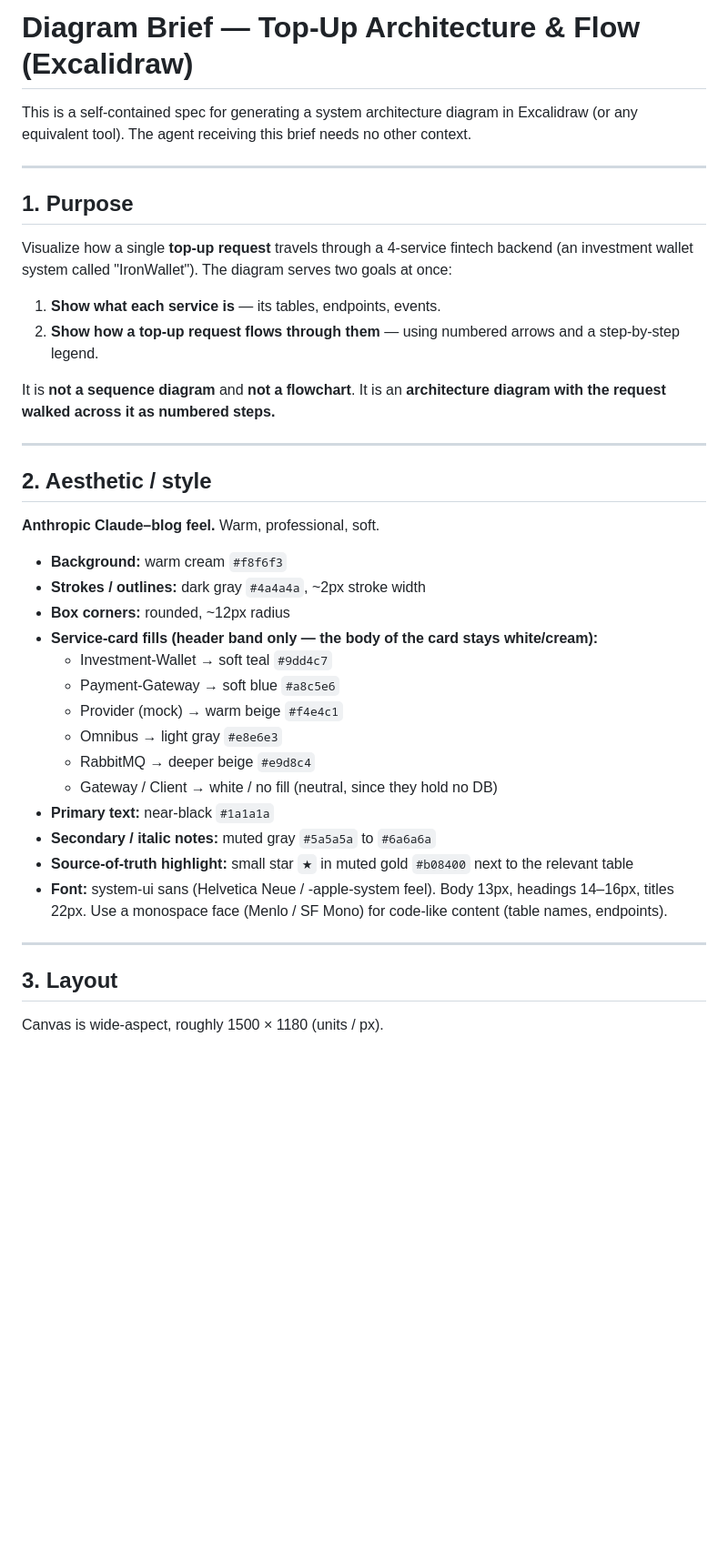
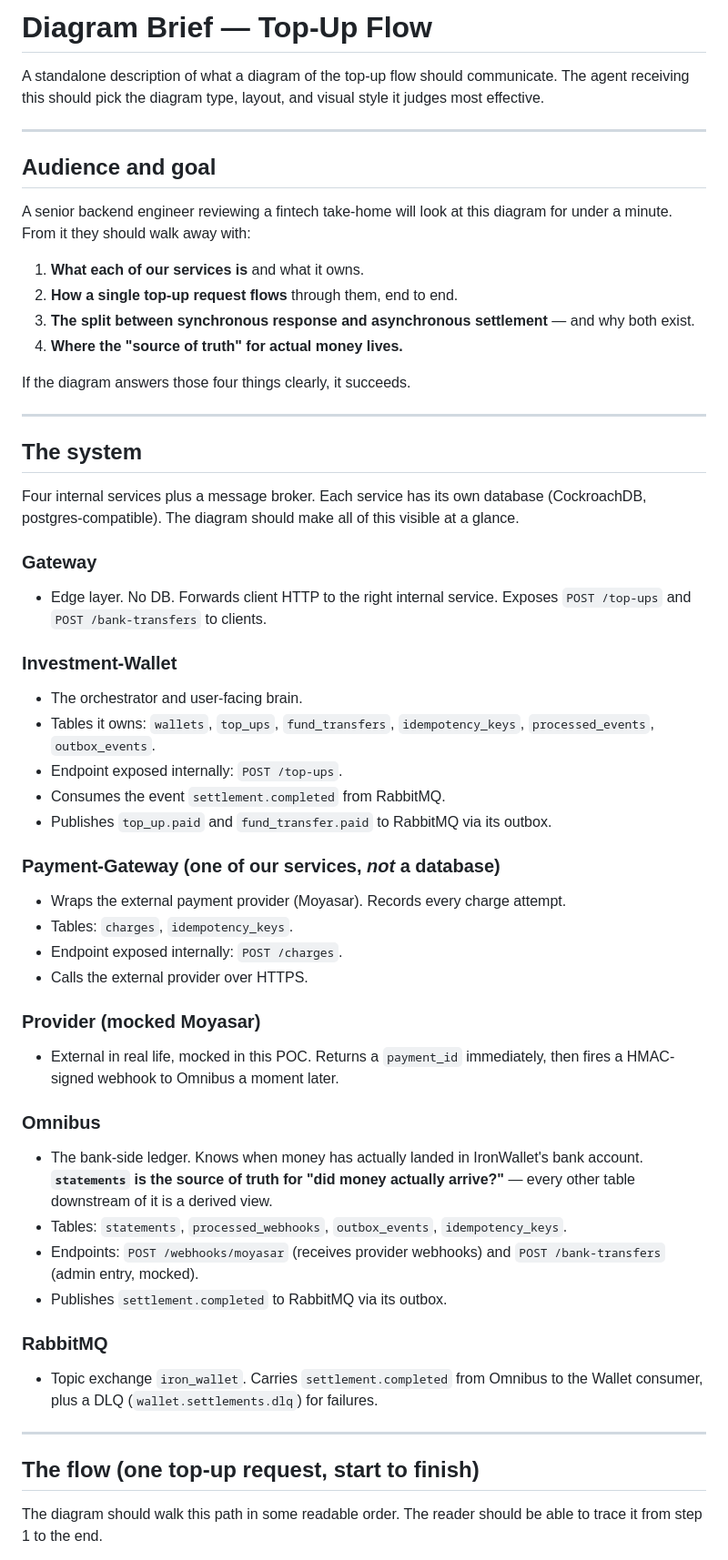
Before and after one commit to Modealf/iron-wallet, a Markdown page: docs/diagrams/top-up-architecture-brief.md, the part around one of its changes. Shown at 91% size. GitHub-like rendering; blank space fills up the shorter version.

```diff
--- a/docs/diagrams/top-up-architecture-brief.md
+++ b/docs/diagrams/top-up-architecture-brief.md
@@ -1,42 +1,57 @@
-# Diagram Brief — Top-Up Architecture & Flow (Excalidraw)
+# Diagram Brief — Top-Up Flow
 
-This is a self-contained spec for generating a system architecture diagram in Excalidraw (or any equivalent tool). The agent receiving this brief needs no other context.
+A standalone description of what a diagram of the top-up flow should communicate. The agent receiving this should pick the diagram type, layout, and visual style it judges most effective.
 
 ---
 
-## 1. Purpose
+## Audience and goal
 
-Visualize how a single **top-up request** travels through a 4-service fintech backend (an investment wallet system called "IronWallet"). The diagram serves two goals at once:
+A senior backend engineer reviewing a fintech take-home will look at this diagram for under a minute. From it they should walk away with:
 
-1. **Show what each service is** — its tables, endpoints, events.
-2. **Show how a top-up request flows through them** — using numbered arrows and a step-by-step legend.
+1. **What each of our services is** and what it owns.
+2. **How a single top-up request flows** through them, end to end.
+3. **The split between synchronous response and asynchronous settlement** — and why both exist.
+4. **Where the "source of truth" for actual money lives.**
 
-It is **not a sequence diagram** and **not a flowchart**. It is an **architecture diagram with the request walked across it as numbered steps.**
+If the diagram answers those four things clearly, it succeeds.
 
 ---
 
-## 2. Aesthetic / style
+## The system
 
-**Anthropic Claude–blog feel.** Warm, professional, soft.
+Four internal services plus a message broker. Each service has its own database (CockroachDB, postgres-compatible). The diagram should make all of this visible at a glance.
 
-- **Background:** warm cream `#f8f6f3`
-- **Strokes / outlines:** dark gray `#4a4a4a`, ~2px stroke width
-- **Box corners:** rounded, ~12px radius
-- **Service-card fills (header band only — the body of the card stays white/cream):**
-  - Investment-Wallet → soft teal `#9dd4c7`
-  - Payment-Gateway → soft blue `#a8c5e6`
-  - Provider (mock) → warm beige `#f4e4c1`
-  - Omnibus → light gray `#e8e6e3`
-  - RabbitMQ → deeper beige `#e9d8c4`
-  - Gateway / Client → white / no fill (neutral, since they hold no DB)
-- **Primary text:** near-black `#1a1a1a`
-- **Secondary / italic notes:** muted gray `#5a5a5a` to `#6a6a6a`
-- **Source-of-truth highlight:** small star `★` in muted gold `#b08400` next to the relevant table
-- **Font:** system-ui sans (Helvetica Neue / -apple-system feel). Body 13px, headings 14–16px, titles 22px. Use a monospace face (Menlo / SF Mono) for code-like content (table names, endpoints).
+### Gateway
+- Edge layer. No DB. Forwards client HTTP to the right internal service. Exposes `POST /top-ups` and `POST /bank-transfers` to clients.
+
+### Investment-Wallet
+- The orchestrator and user-facing brain.
+- Tables it owns: `wallets`, `top_ups`, `fund_transfers`, `idempotency_keys`, `processed_events`, `outbox_events`.
+- Endpoint exposed internally: `POST /top-ups`.
+- Consumes the event `settlement.completed` from RabbitMQ.
+- Publishes `top_up.paid` and `fund_transfer.paid` to RabbitMQ via its outbox.
+
+### Payment-Gateway (one of our services, *not* a database)
+- Wraps the external payment provider (Moyasar). Records every charge attempt.
+- Tables: `charges`, `idempotency_keys`.
+- Endpoint exposed internally: `POST /charges`.
+- Calls the external provider over HTTPS.
+
+### Provider (mocked Moyasar)
+- External in real life, mocked in this POC. Returns a `payment_id` immediately, then fires a HMAC-signed webhook to Omnibus a moment later.
+
+### Omnibus
+- The bank-side ledger. Knows when money has actually landed in IronWallet's bank account. **`statements` is the source of truth for "did money actually arrive?"** — every other table downstream of it is a derived view.
+- Tables: `statements`, `processed_webhooks`, `outbox_events`, `idempotency_keys`.
+- Endpoints: `POST /webhooks/moyasar` (receives provider webhooks) and `POST /bank-transfers` (admin entry, mocked).
+- Publishes `settlement.completed` to RabbitMQ via its outbox.
+
+### RabbitMQ
+- Topic exchange `iron_wallet`. Carries `settlement.completed` from Omnibus to the Wallet consumer, plus a DLQ (`wallet.settlements.dlq`) for failures.
 
 ---
 
-## 3. Layout
+## The flow (one top-up request, start to finish)
 
-Canvas is wide-aspect, roughly 1500 × 1180 (units / px).
+The diagram should walk this path in some readable order. The reader should be able to trace it from step 1 to the end.
 
```
Also changed, not shown: other parts of docs/diagrams/top-up-architecture-brief.md (+24 -152 lines).
